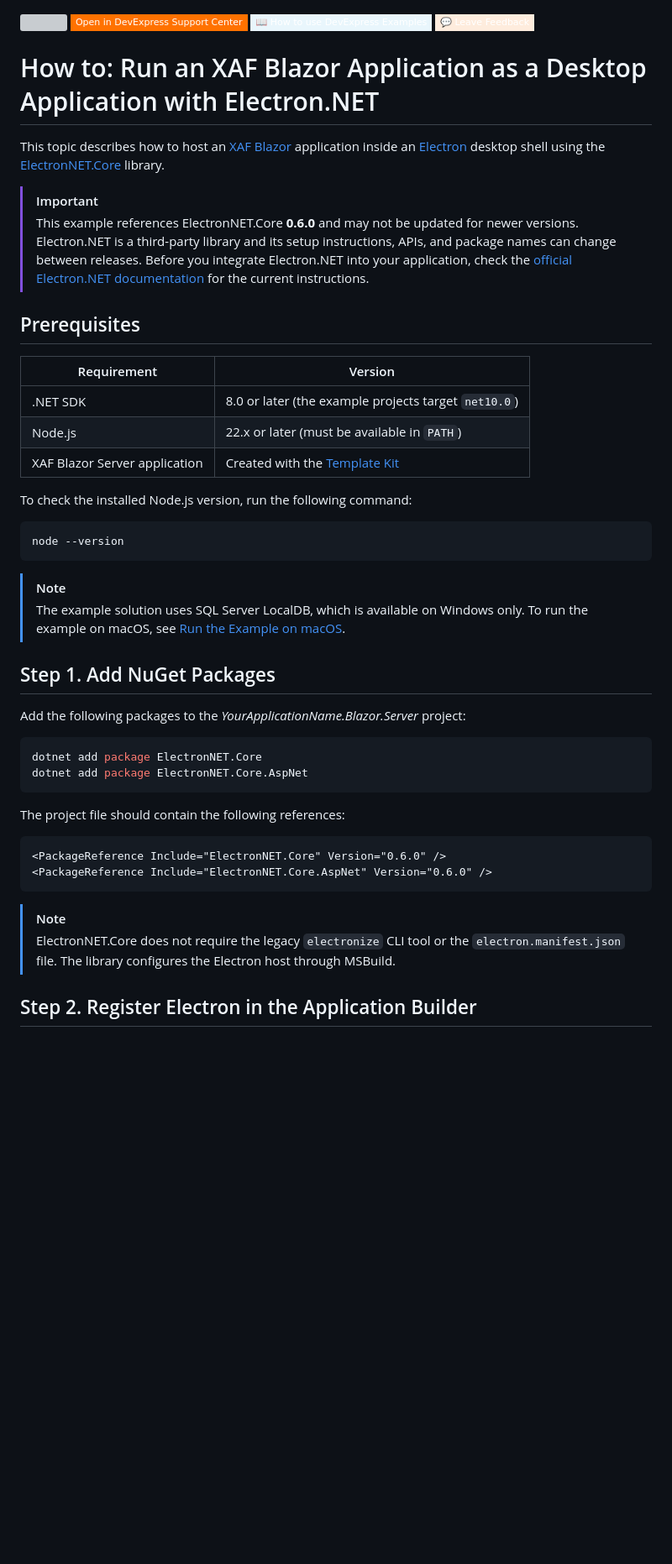
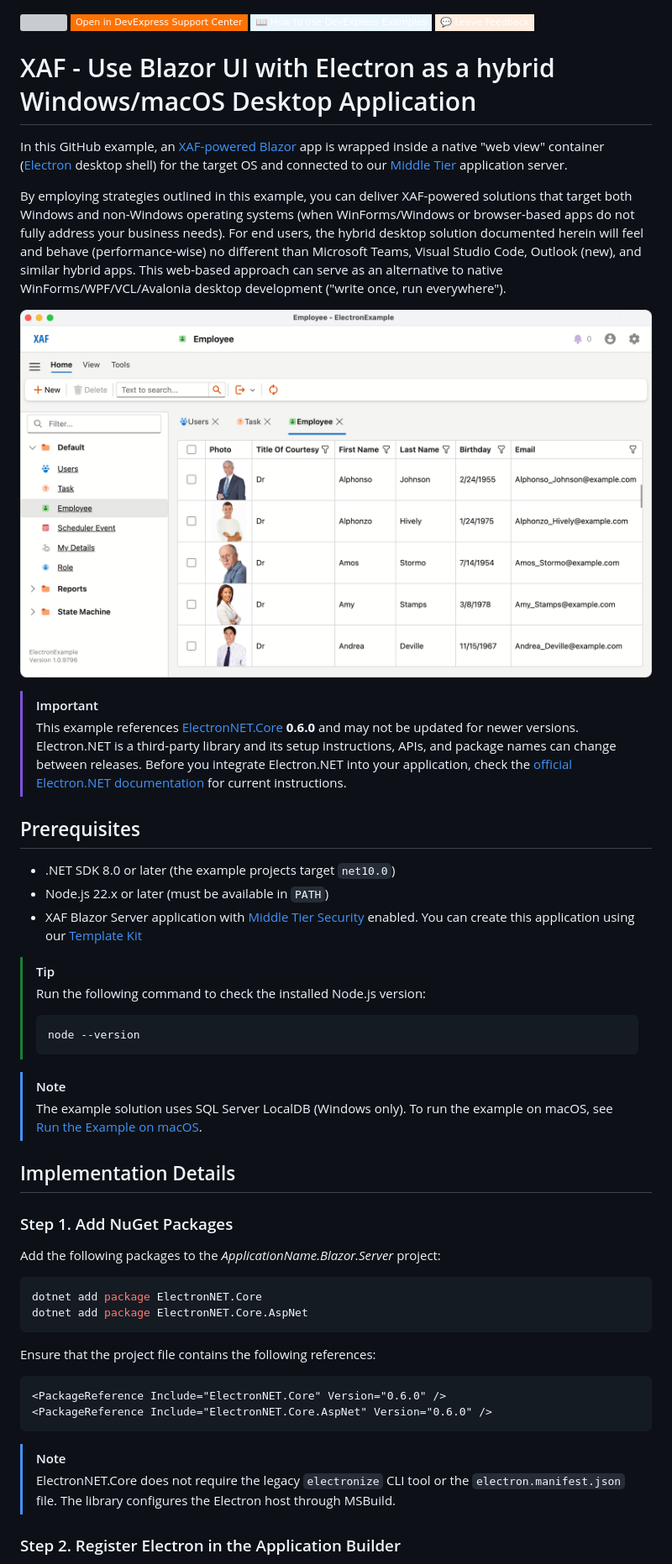
Before and after one commit to DevExpress-Examples/xaf-blazor-electron-integration, a Markdown page: README.md, the part around one of its changes. Shown at 84% size. Drawn GitHub-style; pictures changed too: application-on-mac.png (added); badges without logos; blank space fills up the shorter version; grey boxes are pictures that could not be loaded.

Commit message:
update readme (#2)

````diff
--- a/README.md
+++ b/README.md
@@ -4,40 +4,45 @@
 [![](https://img.shields.io/badge/📖_How_to_use_DevExpress_Examples-e9f6fc?style=flat-square)](https://docs.devexpress.com/GeneralInformation/403183)
 [![](https://img.shields.io/badge/💬_Leave_Feedback-feecdd?style=flat-square)](#does-this-example-address-your-development-requirementsobjectives)
 <!-- default badges end -->
-# How to: Run an XAF Blazor Application as a Desktop Application with Electron.NET
+# XAF - Use Blazor UI with Electron as a hybrid Windows/macOS Desktop Application
 
-This topic describes how to host an [XAF Blazor](https://docs.devexpress.com/eXpressAppFramework/401675/overview/supported-ui-platforms) application inside an [Electron](https://www.electronjs.org/) desktop shell using the [ElectronNET.Core](https://github.com/ElectronNET/Electron.NET) library.
+In this GitHub example, an [ XAF-powered Blazor](https://docs.devexpress.com/eXpressAppFramework/401675/overview/supported-ui-platforms) app is wrapped inside a native "web view" container ([Electron](https://www.electronjs.org/) desktop shell) for the target OS and connected to our [Middle Tier](https://docs.devexpress.com/eXpressAppFramework/404389/data-security-and-safety/security-system/security-tiers/middle-tier-security) application server.
+
+By employing strategies outlined in this example, you can deliver XAF-powered solutions that target both Windows and non-Windows operating systems (when WinForms/Windows or browser-based apps do not fully address your business needs). For end users, the hybrid desktop solution documented herein will feel and behave (performance-wise) no different than Microsoft Teams, Visual Studio Code, Outlook (new), and similar hybrid apps. This web-based approach can serve as an alternative to native WinForms/WPF/VCL/Avalonia desktop development ("write once, run everywhere").
+
+![Application run on Mac OS](application-on-mac.png)
 
 > [!IMPORTANT]
-> This example references ElectronNET.Core **0.6.0** and may not be updated for newer versions. Electron.NET is a third-party library and its setup instructions, APIs, and package names can change between releases. Before you integrate Electron.NET into your application, check the [official Electron.NET documentation](https://github.com/ElectronNET/Electron.NET) for the current instructions.
+> This example references [ElectronNET.Core](https://github.com/ElectronNET/Electron.NET) **0.6.0** and may not be updated for newer versions. Electron.NET is a third-party library and its setup instructions, APIs, and package names can change between releases. Before you integrate Electron.NET into your application, check the [official Electron.NET documentation](https://github.com/ElectronNET/Electron.NET) for current instructions.
 
 ## Prerequisites
 
-| Requirement | Version |
-|---|---|
-| .NET SDK | 8.0 or later (the example projects target `net10.0`) |
-| Node.js | 22.x or later (must be available in `PATH`) |
-| XAF Blazor Server application | Created with the [Template Kit](https://docs.devexpress.com/eXpressAppFramework/405447/installation-upgrade-version-history/visual-studio-integration/template-kit) |
+* .NET SDK 8.0 or later (the example projects target `net10.0`)
+* Node.js 22.x or later (must be available in `PATH`)
+* XAF Blazor Server application with [Middle Tier Security](https://docs.devexpress.com/eXpressAppFramework/404389/data-security-and-safety/security-system/security-tiers/middle-tier-security) enabled. You can create this application using our [Template Kit](https://docs.devexpress.com/eXpressAppFramework/405447/installation-upgrade-version-history/visual-studio-integration/template-kit)
 
-To check the installed Node.js version, run the following command:
-
-```shell
-node --version
-```
+> [!TIP]
+> Run the following command to check the installed Node.js version:
+>
+> ```shell
+> node --version
+> ```
 
 > [!NOTE]
-> The example solution uses SQL Server LocalDB, which is available on Windows only. To run the example on macOS, see [Run the Example on macOS](#run-the-example-on-macos).
+> The example solution uses SQL Server LocalDB (Windows only). To run the example on macOS, see [Run the Example on macOS](#run-the-example-on-macos).
 
-## Step 1. Add NuGet Packages
+## Implementation Details
 
-Add the following packages to the *YourApplicationName.Blazor.Server* project:
+### Step 1. Add NuGet Packages
+
+Add the following packages to the *ApplicationName.Blazor.Server* project:
 
 ```shell
 dotnet add package ElectronNET.Core
 dotnet add package ElectronNET.Core.AspNet
 ```
 
-The project file should contain the following references:
+Ensure that the project file contains the following references:
 
 ```xml
 <PackageReference Include="ElectronNET.Core" Version="0.6.0" />
@@ -47,5 +52,5 @@ The project file should contain the following references:
 > [!NOTE]
 > ElectronNET.Core does not require the legacy `electronize` CLI tool or the `electron.manifest.json` file. The library configures the Electron host through MSBuild.
 
-## Step 2. Register Electron in the Application Builder
+### Step 2. Register Electron in the Application Builder
 
````
Also changed, not shown: other parts of README.md (+73 -69 lines).
